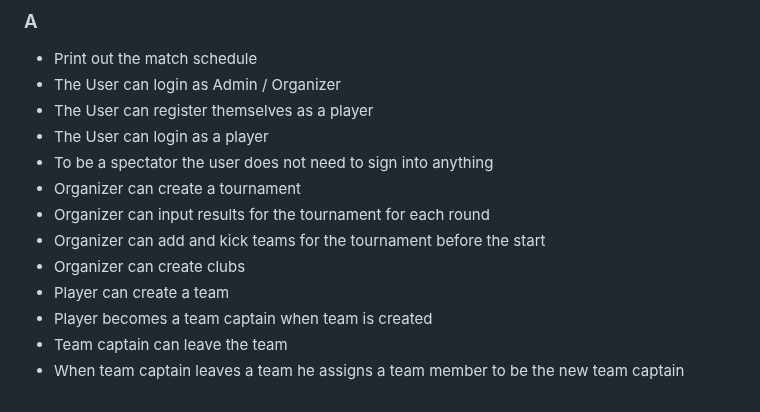
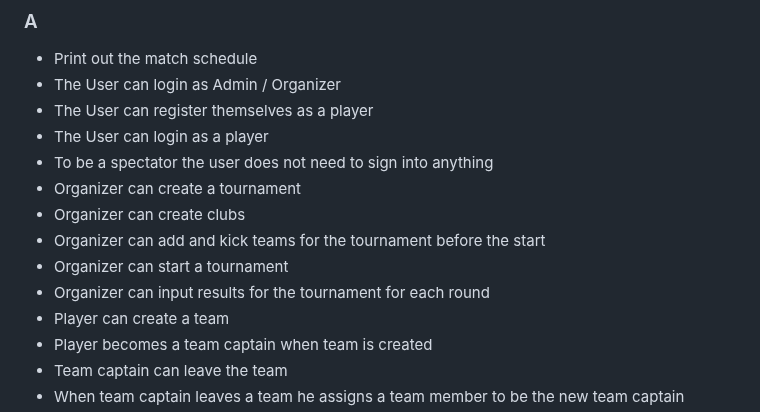
Before and after one commit to kiddiRU/Verk1_H1, a Markdown page: designDocument/sketch.md, the part around the change. GitHub-like rendering.

Commit message:
Revise requirements in sketch.md
Updated user roles, privileges, and requirements in the design document.

```diff
--- a/designDocument/sketch.md
+++ b/designDocument/sketch.md
@@ -57,9 +57,10 @@ Organizer/Admin > Team Captains > Players > Spectators
 - The User can login as a player
 - To be a spectator the user does not need to sign into anything
 - Organizer can create a tournament
+- Organizer can create clubs
+- Organizer can add and kick teams for the tournament before the start
+- Organizer can start a tournament
 - Organizer can input results for the tournament for each round
-- Organizer can add and kick teams for the tournament before the start
-- Organizer can create clubs
 - Player can create a team
 - Player becomes a team captain when team is created
 - Team captain can leave the team
```
